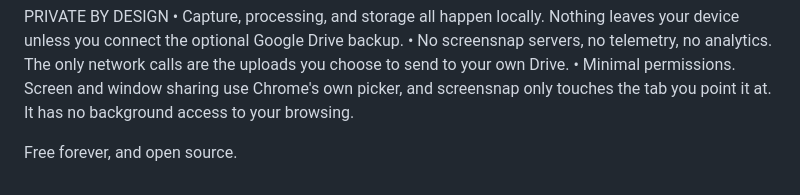
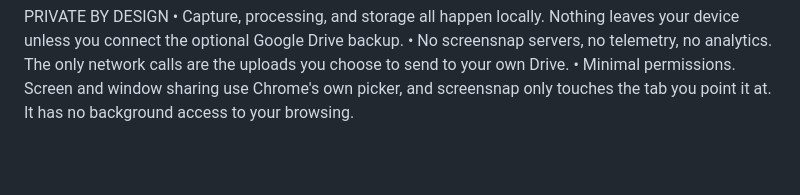
Before and after one commit to dmsolutionz/ScreenSnap, a Markdown page: STORE.md, the part around the change. GitHub-like rendering; blank space fills up the shorter version.

Commit message:
Store listing: drop the redundant closing line

```diff
--- a/STORE.md
+++ b/STORE.md
@@ -62,5 +62,3 @@ PRIVATE BY DESIGN
 • Capture, processing, and storage all happen locally. Nothing leaves your device unless you connect the optional Google Drive backup.
 • No screensnap servers, no telemetry, no analytics. The only network calls are the uploads you choose to send to your own Drive.
 • Minimal permissions. Screen and window sharing use Chrome's own picker, and screensnap only touches the tab you point it at. It has no background access to your browsing.
-
-Free forever, and open source.
```
